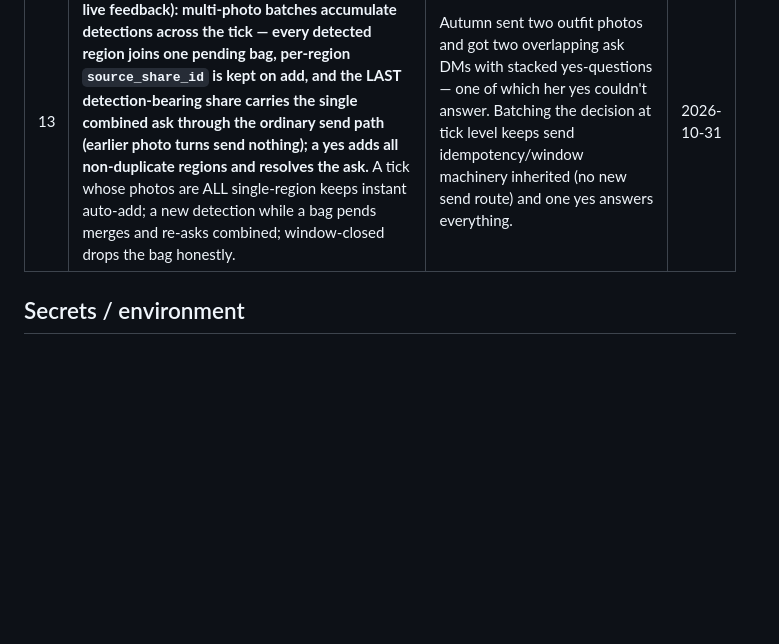
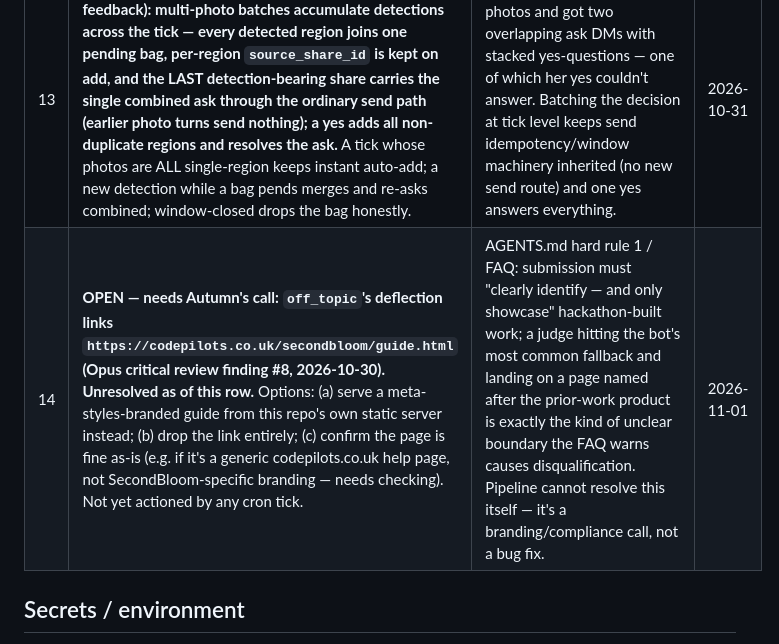
Before and after one commit to codepilots/meta-styles, a Markdown page: docs/decisions.md, the part around the change. GitHub-like rendering; blank space fills up the shorter version.

Commit message:
docs: surface Opus finding #8 (off_topic/codepilots link) as open decision row #14

```diff
--- a/docs/decisions.md
+++ b/docs/decisions.md
@@ -16,6 +16,7 @@
 | 11 | **Wardrobe stores source originals (Autumn, 2026-10-31): pieces gain an optional `image_original` field (JPEG/PNG data URL, ≤1 MB/piece, encrypted at rest as part of the catalog) and Muse look references render at ~384px from the stored originals, falling back to the 96px thumb for old pieces (≤4 refs, ≤2 MB payload, honest `referenceDowngraded` meta).** The 96px thumb stays required for status/summary/collage. Deletion story unchanged: originals live and die inside the encrypted catalog file (bot scrub removes it; wardrobe reconcile drops context). | Live end-to-end test (7 real pieces, confirmed image delivery, 2026-10-31) still produced looks that ignore the wearer's clothes: the edit model cannot anchor garment detail on 96px references, and originals were previously discarded at capture (collected-then-deleted), so better refs were unrecoverable. Bot repo unchanged (15 MB media cap + 12 MB catalog PUT ceiling are external constants). | 2026-10-31 |
 | 12 | **One photo → every garment (Autumn, 2026-10-31, choices taken): detection is one Spark vision call per photo listing every garment (category/layer-role/attributes/bbox, max 6) with SAM refining each box; a multi-piece finding asks first — "Found N pieces… shall I add all?" — and adds only on YES (per-region crop-hash dedupe, 24h memory-only pending bag); a single-piece finding keeps the auto-add flow.** New proxy route `POST /api/detect` (honest `placeholder:true` fallback; LRU cache; 503/502 propagated), `detectGarments()` client, `crop_hash` piece field (16-hex, internal). | Autumn's live test: an outfit photo logged exactly one item — the old skill was one-classify-one-piece by design. She chose Spark+SAM detection and confirm-before-add; singles stay friction-free (her confirm rule targeted the multi-garment case — reversible knob). | 2026-10-31 |
 | 13 | **One ask per photo batch (Autumn, 2026-10-31, live feedback): multi-photo batches accumulate detections across the tick — every detected region joins one pending bag, per-region `source_share_id` is kept on add, and the LAST detection-bearing share carries the single combined ask through the ordinary send path (earlier photo turns send nothing); a yes adds all non-duplicate regions and resolves the ask.** A tick whose photos are ALL single-region keeps instant auto-add; a new detection while a bag pends merges and re-asks combined; window-closed drops the bag honestly. | Autumn sent two outfit photos and got two overlapping ask DMs with stacked yes-questions — one of which her yes couldn't answer. Batching the decision at tick level keeps send idempotency/window machinery inherited (no new send route) and one yes answers everything. | 2026-10-31 |
+| 14 | **OPEN — needs Autumn's call: `off_topic`'s deflection links `https://codepilots.co.uk/secondbloom/guide.html` (Opus critical review finding #8, 2026-10-30). Unresolved as of this row.** Options: (a) serve a meta-styles-branded guide from this repo's own static server instead; (b) drop the link entirely; (c) confirm the page is fine as-is (e.g. if it's a generic codepilots.co.uk help page, not SecondBloom-specific branding — needs checking). Not yet actioned by any cron tick. | AGENTS.md hard rule 1 / FAQ: submission must "clearly identify — and only showcase" hackathon-built work; a judge hitting the bot's most common fallback and landing on a page named after the prior-work product is exactly the kind of unclear boundary the FAQ warns causes disqualification. Pipeline cannot resolve this itself — it's a branding/compliance call, not a bug fix. | 2026-11-01 |
 
 ## Secrets / environment
 - `.env/secrets` holds `meta-api-key=<value>` for the Meta Model API (Muse Spark / Muse Image / SAM 3.1), and also holds `ig-bot-token=<value>` (added 2026-10-28) for the local-only Instagram bot API — a separate credential for a separate service, never reused across the two.
```
